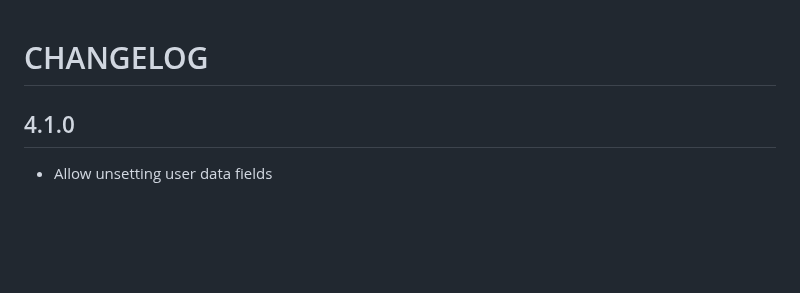
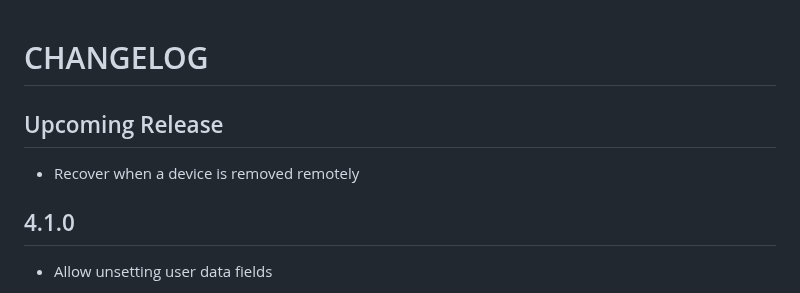
Before and after one commit to Notificare/notificare-sdk-react-native, a Markdown page: CHANGELOG.md, the part around the change. Rendered like a GitHub page; blank space fills up the shorter version.

Commit message:
chore: update changelog

```diff
--- a/CHANGELOG.md
+++ b/CHANGELOG.md
@@ -1,4 +1,8 @@
 # CHANGELOG
+
+## Upcoming Release
+
+- Recover when a device is removed remotely
 
 ## 4.1.0
 
```
